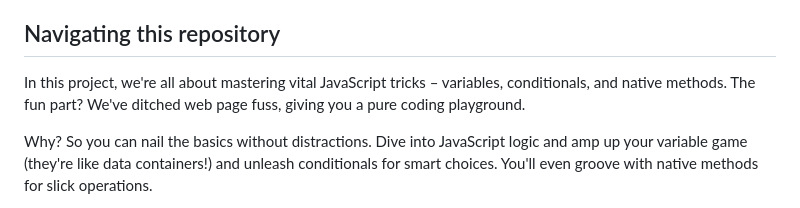
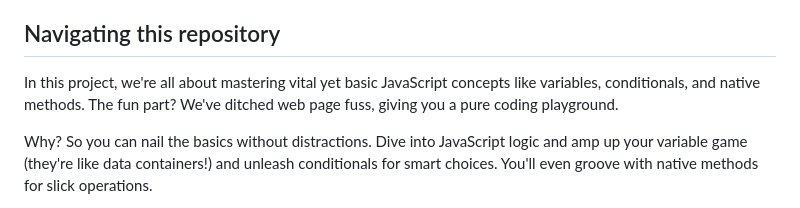
Before and after one commit to usha1506/project-pizza, a Markdown page: README.md, the part around the change. GitHub-like rendering.

Commit message:
update of content

```diff
--- a/README.md
+++ b/README.md
@@ -14,7 +14,7 @@ Have you deployed your project somewhere? Be sure to include the link to the dep
 
 ## Navigating this repository
 
-In this project, we're all about mastering vital JavaScript tricks – variables, conditionals, and native methods. The fun part? We've ditched web page fuss, giving you a pure coding playground.
+In this project, we're all about mastering vital yet basic JavaScript concepts like variables, conditionals, and native methods. The fun part? We've ditched web page fuss, giving you a pure coding playground.
 
 Why? So you can nail the basics without distractions. Dive into JavaScript logic and amp up your variable game (they're like data containers!) and unleash conditionals for smart choices. You'll even groove with native methods for slick operations.
 
```
